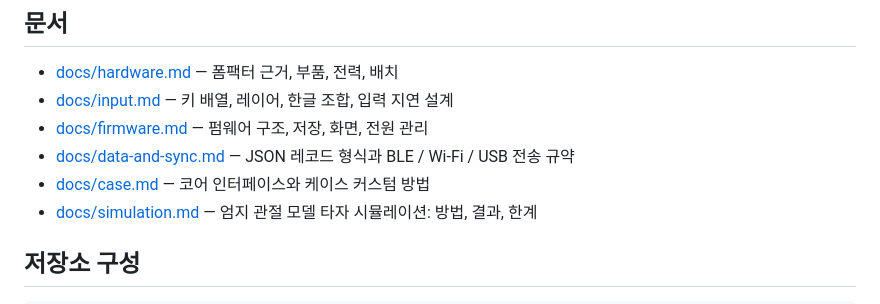
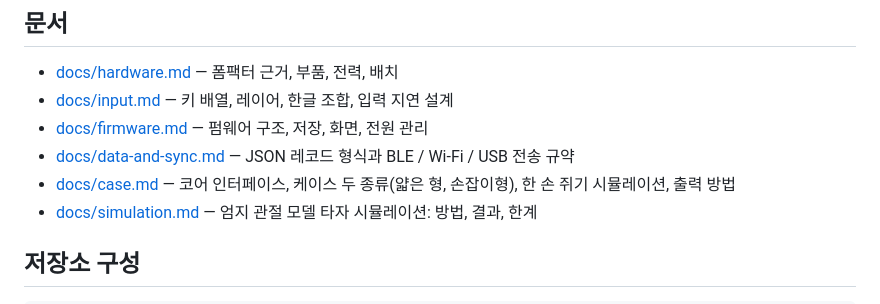
Before and after one commit to bdmg114/DigitalPN, a Markdown page: README.md, the part around the change. GitHub-like rendering.

```diff
--- a/README.md
+++ b/README.md
@@ -28,7 +28,7 @@
 - [docs/input.md](docs/input.md) — 키 배열, 레이어, 한글 조합, 입력 지연 설계
 - [docs/firmware.md](docs/firmware.md) — 펌웨어 구조, 저장, 화면, 전원 관리
 - [docs/data-and-sync.md](docs/data-and-sync.md) — JSON 레코드 형식과 BLE / Wi-Fi / USB 전송 규약
-- [docs/case.md](docs/case.md) — 코어 인터페이스와 케이스 커스텀 방법
+- [docs/case.md](docs/case.md) — 코어 인터페이스, 케이스 두 종류(얇은 형, 손잡이형), 한 손 쥐기 시뮬레이션, 출력 방법
 - [docs/simulation.md](docs/simulation.md) — 엄지 관절 모델 타자 시뮬레이션: 방법, 결과, 한계
 
 ## 저장소 구성
```
Also changed, not shown: docs/case.md (+57 -20 lines), docs/img/gripA-back.png, docs/img/gripA-edge.png, docs/img/gripB-edge.png, docs/img/gripC-back.png, docs/img/gripC-edge.png, 5 other files.
